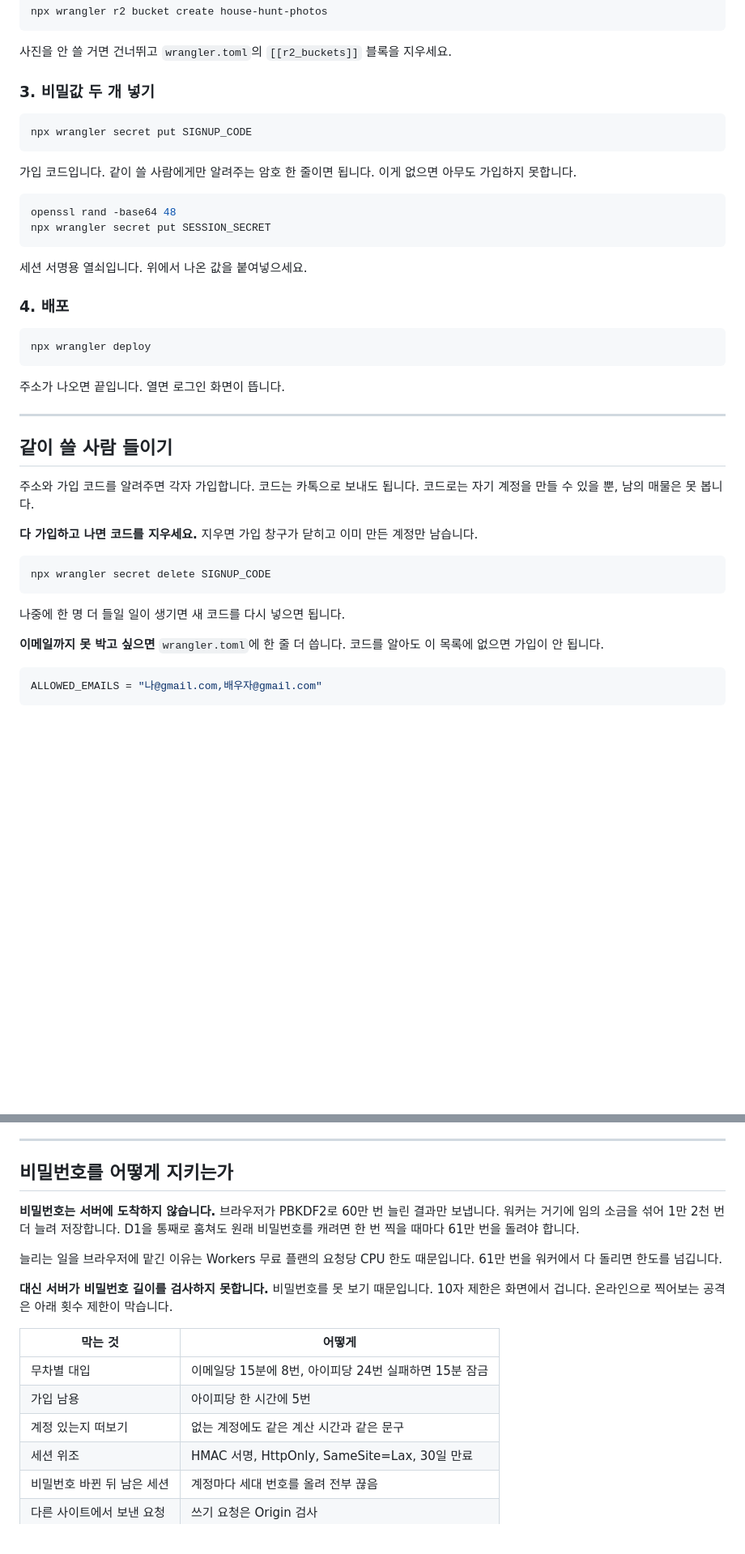
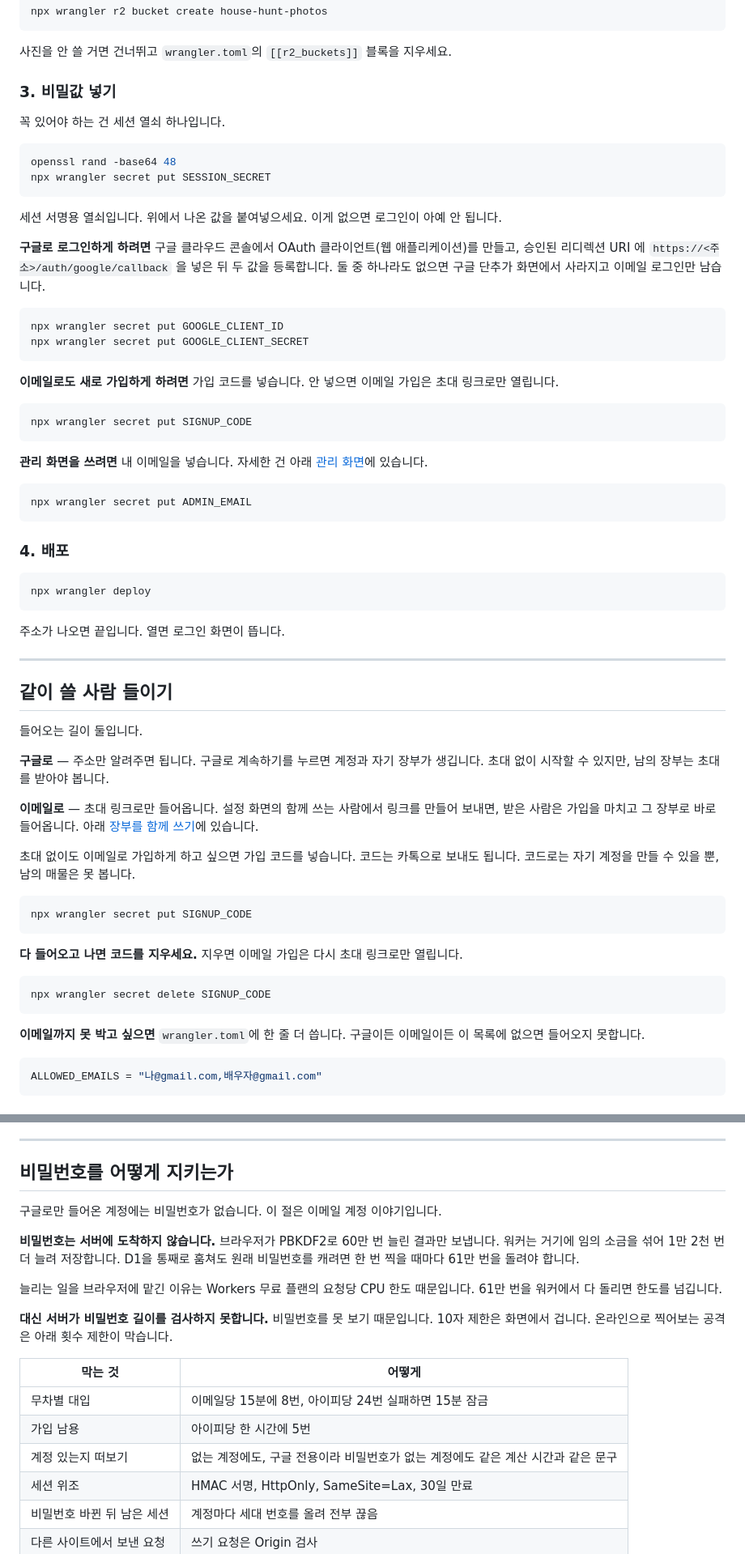
Before and after one commit to myoungS2/houseHunt, a Markdown page: README.md, 2 parts joined by grey strips. Shown at 81% size. GitHub-like rendering; blank space fills up the shorter version.

````diff
--- a/README.md
+++ b/README.md
@@ -71,20 +78,35 @@ npx wrangler r2 bucket create house-hunt-photos
 
 사진을 안 쓸 거면 건너뛰고 `wrangler.toml`의 `[[r2_buckets]]` 블록을 지우세요.
 
-### 3. 비밀값 두 개 넣기
+### 3. 비밀값 넣기
 
-```bash
-npx wrangler secret put SIGNUP_CODE
-```
-
-가입 코드입니다. 같이 쓸 사람에게만 알려주는 암호 한 줄이면 됩니다. 이게 없으면 아무도 가입하지 못합니다.
+꼭 있어야 하는 건 세션 열쇠 하나입니다.
 
 ```bash
 openssl rand -base64 48
 npx wrangler secret put SESSION_SECRET
 ```
 
-세션 서명용 열쇠입니다. 위에서 나온 값을 붙여넣으세요.
+세션 서명용 열쇠입니다. 위에서 나온 값을 붙여넣으세요. 이게 없으면 로그인이 아예 안 됩니다.
+
+**구글로 로그인하게 하려면** 구글 클라우드 콘솔에서 OAuth 클라이언트(웹 애플리케이션)를 만들고, 승인된 리디렉션 URI 에 `https://<주소>/auth/google/callback` 을 넣은 뒤 두 값을 등록합니다. 둘 중 하나라도 없으면 구글 단추가 화면에서 사라지고 이메일 로그인만 남습니다.
+
+```bash
+npx wrangler secret put GOOGLE_CLIENT_ID
+npx wrangler secret put GOOGLE_CLIENT_SECRET
+```
+
+**이메일로도 새로 가입하게 하려면** 가입 코드를 넣습니다. 안 넣으면 이메일 가입은 초대 링크로만 열립니다.
+
+```bash
+npx wrangler secret put SIGNUP_CODE
+```
+
+**관리 화면을 쓰려면** 내 이메일을 넣습니다. 자세한 건 아래 [관리 화면](#관리-화면)에 있습니다.
+
+```bash
+npx wrangler secret put ADMIN_EMAIL
+```
 
 ### 4. 배포
 
@@ -98,17 +120,25 @@ npx wrangler deploy
 
 ## 같이 쓸 사람 들이기
 
-주소와 가입 코드를 알려주면 각자 가입합니다. 코드는 카톡으로 보내도 됩니다. 코드로는 자기 계정을 만들 수 있을 뿐, 남의 매물은 못 봅니다.
+들어오는 길이 둘입니다.
 
-**다 가입하고 나면 코드를 지우세요.** 지우면 가입 창구가 닫히고 이미 만든 계정만 남습니다.
+**구글로** — 주소만 알려주면 됩니다. 구글로 계속하기를 누르면 계정과 자기 장부가 생깁니다. 초대 없이 시작할 수 있지만, 남의 장부는 초대를 받아야 봅니다.
+
+**이메일로** — 초대 링크로만 들어옵니다. 설정 화면의 함께 쓰는 사람에서 링크를 만들어 보내면, 받은 사람은 가입을 마치고 그 장부로 바로 들어옵니다. 아래 [장부를 함께 쓰기](#장부를-함께-쓰기)에 있습니다.
+
+초대 없이도 이메일로 가입하게 하고 싶으면 가입 코드를 넣습니다. 코드는 카톡으로 보내도 됩니다. 코드로는 자기 계정을 만들 수 있을 뿐, 남의 매물은 못 봅니다.
+
+```bash
+npx wrangler secret put SIGNUP_CODE
+```
+
+**다 들어오고 나면 코드를 지우세요.** 지우면 이메일 가입은 다시 초대 링크로만 열립니다.
 
 ```bash
 npx wrangler secret delete SIGNUP_CODE
 ```
 
-나중에 한 명 더 들일 일이 생기면 새 코드를 다시 넣으면 됩니다.
-
-**이메일까지 못 박고 싶으면** `wrangler.toml`에 한 줄 더 씁니다. 코드를 알아도 이 목록에 없으면 가입이 안 됩니다.
+**이메일까지 못 박고 싶으면** `wrangler.toml`에 한 줄 더 씁니다. 구글이든 이메일이든 이 목록에 없으면 들어오지 못합니다.
 
 ```toml
 ALLOWED_EMAILS = "나@gmail.com,배우자@gmail.com"
@@ -131,6 +182,8 @@ node tools/reset-password.mjs 배우자@gmail.com "임시비밀번호1234"
 
 ## 비밀번호를 어떻게 지키는가
 
+구글로만 들어온 계정에는 비밀번호가 없습니다. 이 절은 이메일 계정 이야기입니다.
+
 **비밀번호는 서버에 도착하지 않습니다.** 브라우저가 PBKDF2로 60만 번 늘린 결과만 보냅니다. 워커는 거기에 임의 소금을 섞어 1만 2천 번 더 늘려 저장합니다. D1을 통째로 훔쳐도 원래 비밀번호를 캐려면 한 번 찍을 때마다 61만 번을 돌려야 합니다.
 
 늘리는 일을 브라우저에 맡긴 이유는 Workers 무료 플랜의 요청당 CPU 한도 때문입니다. 61만 번을 워커에서 다 돌리면 한도를 넘깁니다.
@@ -141,7 +194,7 @@ node tools/reset-password.mjs 배우자@gmail.com "임시비밀번호1234"
 |---|---|
 | 무차별 대입 | 이메일당 15분에 8번, 아이피당 24번 실패하면 15분 잠금 |
 | 가입 남용 | 아이피당 한 시간에 5번 |
-| 계정 있는지 떠보기 | 없는 계정에도 같은 계산 시간과 같은 문구 |
+| 계정 있는지 떠보기 | 없는 계정에도, 구글 전용이라 비밀번호가 없는 계정에도 같은 계산 시간과 같은 문구 |
 | 세션 위조 | HMAC 서명, HttpOnly, SameSite=Lax, 30일 만료 |
 | 비밀번호 바뀐 뒤 남은 세션 | 계정마다 세대 번호를 올려 전부 끊음 |
 | 다른 사이트에서 보낸 요청 | 쓰기 요청은 Origin 검사 |
````
Also changed, not shown: other parts of README.md (+53 -5 lines).
